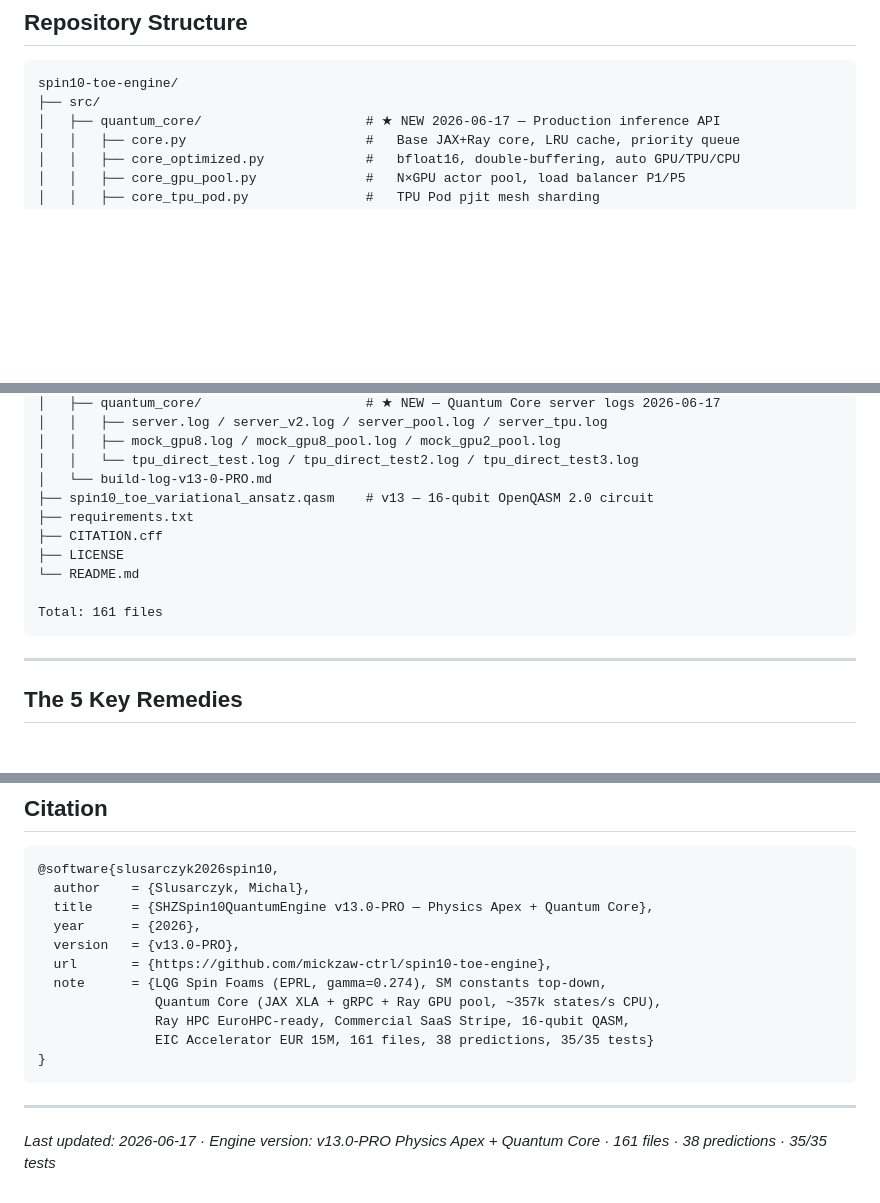
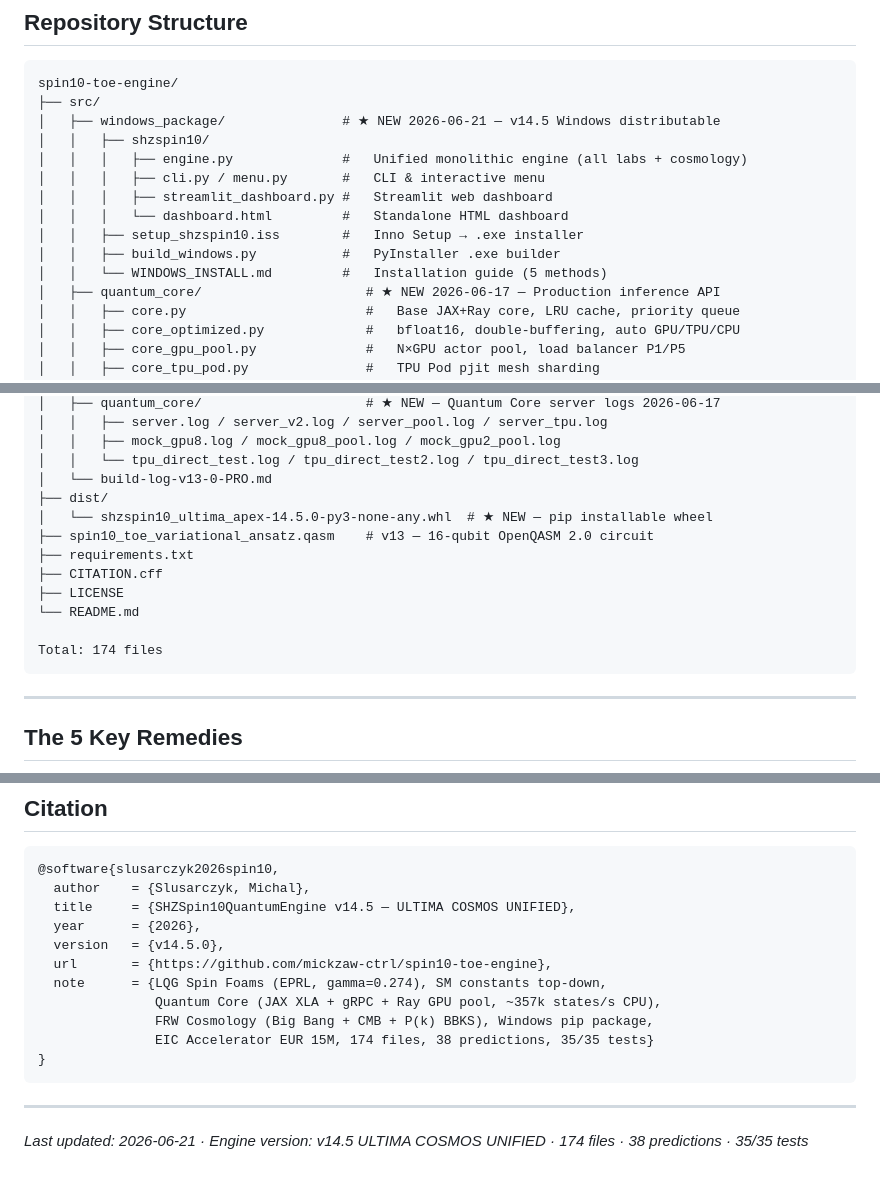
Before and after one commit to mickzaw-ctrl/spin10-toe-engine, a Markdown page: README.md, 3 parts joined by grey strips. Rendered like a GitHub page; blank space fills up the shorter version.

````diff
--- a/README.md
+++ b/README.md
@@ -393,6 +435,15 @@ python3 tests/tests_synthetic_spin10_toe.py
 ```
 spin10-toe-engine/
 ├── src/
+│   ├── windows_package/               # ★ NEW 2026-06-21 — v14.5 Windows distributable
+│   │   ├── shzspin10/
+│   │   │   ├── engine.py              #   Unified monolithic engine (all labs + cosmology)
+│   │   │   ├── cli.py / menu.py       #   CLI & interactive menu
+│   │   │   ├── streamlit_dashboard.py #   Streamlit web dashboard
+│   │   │   └── dashboard.html         #   Standalone HTML dashboard
+│   │   ├── setup_shzspin10.iss        #   Inno Setup → .exe installer
+│   │   ├── build_windows.py           #   PyInstaller .exe builder
+│   │   └── WINDOWS_INSTALL.md         #   Installation guide (5 methods)
 │   ├── quantum_core/                     # ★ NEW 2026-06-17 — Production inference API
 │   │   ├── core.py                       #   Base JAX+Ray core, LRU cache, priority queue
 │   │   ├── core_optimized.py             #   bfloat16, double-buffering, auto GPU/TPU/CPU
@@ -462,13 +513,15 @@ spin10-toe-engine/
 │   │   ├── mock_gpu8.log / mock_gpu8_pool.log / mock_gpu2_pool.log
 │   │   └── tpu_direct_test.log / tpu_direct_test2.log / tpu_direct_test3.log
 │   └── build-log-v13-0-PRO.md
+├── dist/
+│   └── shzspin10_ultima_apex-14.5.0-py3-none-any.whl  # ★ NEW — pip installable wheel
 ├── spin10_toe_variational_ansatz.qasm    # v13 — 16-qubit OpenQASM 2.0 circuit
 ├── requirements.txt
 ├── CITATION.cff
 ├── LICENSE
 └── README.md
 
-Total: 161 files
+Total: 174 files
 ```
 
 ---
@@ -533,17 +586,17 @@ Total: 161 files
 ```bibtex
 @software{slusarczyk2026spin10,
   author    = {Slusarczyk, Michal},
-  title     = {SHZSpin10QuantumEngine v13.0-PRO — Physics Apex + Quantum Core},
+  title     = {SHZSpin10QuantumEngine v14.5 — ULTIMA COSMOS UNIFIED},
   year      = {2026},
-  version   = {v13.0-PRO},
+  version   = {v14.5.0},
   url       = {https://github.com/mickzaw-ctrl/spin10-toe-engine},
   note      = {LQG Spin Foams (EPRL, gamma=0.274), SM constants top-down,
                Quantum Core (JAX XLA + gRPC + Ray GPU pool, ~357k states/s CPU),
-               Ray HPC EuroHPC-ready, Commercial SaaS Stripe, 16-qubit QASM,
-               EIC Accelerator EUR 15M, 161 files, 38 predictions, 35/35 tests}
+               FRW Cosmology (Big Bang + CMB + P(k) BBKS), Windows pip package,
+               EIC Accelerator EUR 15M, 174 files, 38 predictions, 35/35 tests}
 }
 ```
 
 ---
 
-*Last updated: 2026-06-17 · Engine version: v13.0-PRO Physics Apex + Quantum Core · 161 files · 38 predictions · 35/35 tests*
+*Last updated: 2026-06-21 · Engine version: v14.5 ULTIMA COSMOS UNIFIED · 174 files · 38 predictions · 35/35 tests*
````
Also changed, not shown: other parts of README.md (+46 -4 lines).
